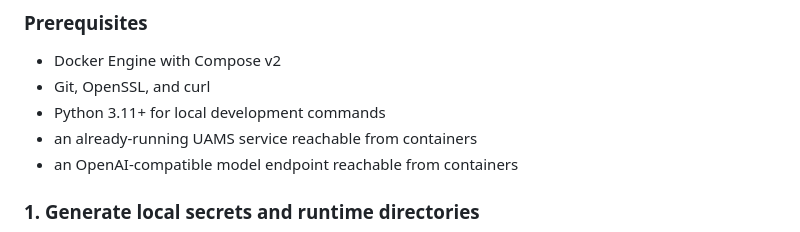
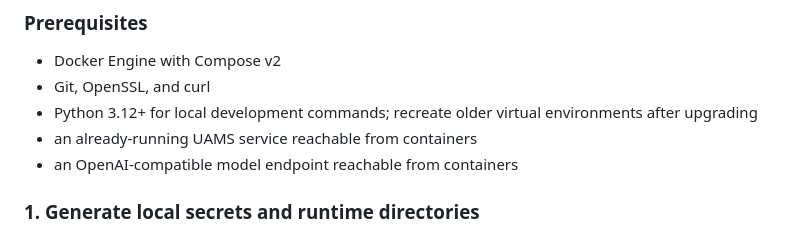
Before and after one commit to Shivamsharma6/autonomous-swe, a Markdown page: README.md, the part around the change. GitHub-like rendering.

```diff
--- a/README.md
+++ b/README.md
@@ -670,7 +670,7 @@ containers use `host.docker.internal`, not `localhost`.
 
 - Docker Engine with Compose v2
 - Git, OpenSSL, and curl
-- Python 3.11+ for local development commands
+- Python 3.12+ for local development commands; recreate older virtual environments after upgrading
 - an already-running UAMS service reachable from containers
 - an OpenAI-compatible model endpoint reachable from containers
 
```
Also changed, not shown: 1 other file.
